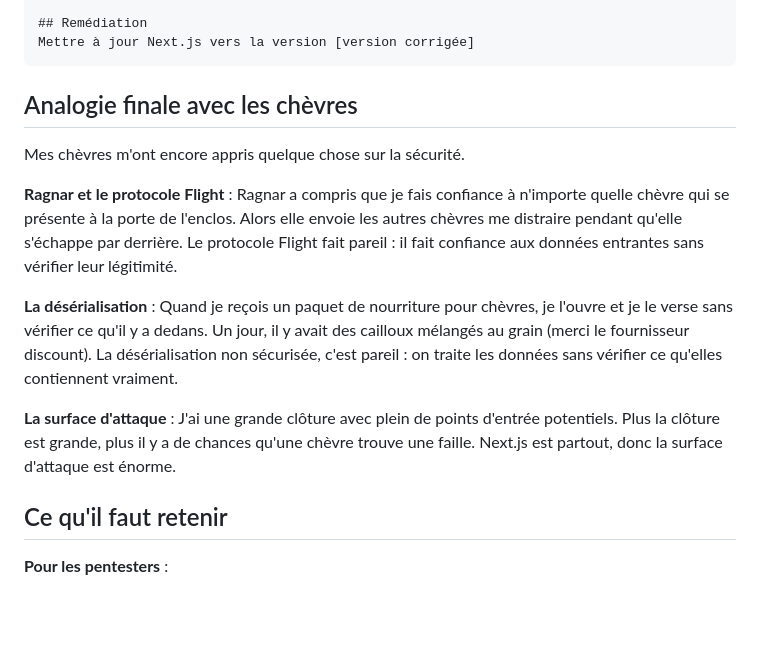
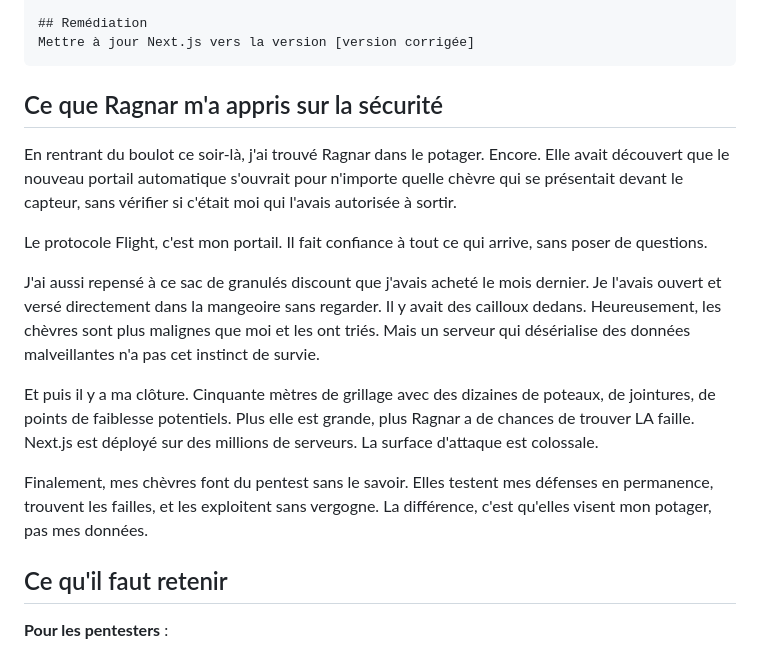
Before and after one commit to cchopin/portfolio, a Markdown page: articles/react2shell.md, the part around the change. Drawn GitHub-style; blank space fills up the shorter version.

Commit message:
update article

````diff
--- a/articles/react2shell.md
+++ b/articles/react2shell.md
@@ -516,15 +516,17 @@ sur le serveur, menant à :
 Mettre à jour Next.js vers la version [version corrigée]
 ```
 
-## Analogie finale avec les chèvres
+## Ce que Ragnar m'a appris sur la sécurité
 
-Mes chèvres m'ont encore appris quelque chose sur la sécurité.
+En rentrant du boulot ce soir-là, j'ai trouvé Ragnar dans le potager. Encore. Elle avait découvert que le nouveau portail automatique s'ouvrait pour n'importe quelle chèvre qui se présentait devant le capteur, sans vérifier si c'était moi qui l'avais autorisée à sortir.
 
-**Ragnar et le protocole Flight** : Ragnar a compris que je fais confiance à n'importe quelle chèvre qui se présente à la porte de l'enclos. Alors elle envoie les autres chèvres me distraire pendant qu'elle s'échappe par derrière. Le protocole Flight fait pareil : il fait confiance aux données entrantes sans vérifier leur légitimité.
+Le protocole Flight, c'est mon portail. Il fait confiance à tout ce qui arrive, sans poser de questions.
 
-**La désérialisation** : Quand je reçois un paquet de nourriture pour chèvres, je l'ouvre et je le verse sans vérifier ce qu'il y a dedans. Un jour, il y avait des cailloux mélangés au grain (merci le fournisseur discount). La désérialisation non sécurisée, c'est pareil : on traite les données sans vérifier ce qu'elles contiennent vraiment.
+J'ai aussi repensé à ce sac de granulés discount que j'avais acheté le mois dernier. Je l'avais ouvert et versé directement dans la mangeoire sans regarder. Il y avait des cailloux dedans. Heureusement, les chèvres sont plus malignes que moi et les ont triés. Mais un serveur qui désérialise des données malveillantes n'a pas cet instinct de survie.
 
-**La surface d'attaque** : J'ai une grande clôture avec plein de points d'entrée potentiels. Plus la clôture est grande, plus il y a de chances qu'une chèvre trouve une faille. Next.js est partout, donc la surface d'attaque est énorme.
+Et puis il y a ma clôture. Cinquante mètres de grillage avec des dizaines de poteaux, de jointures, de points de faiblesse potentiels. Plus elle est grande, plus Ragnar a de chances de trouver LA faille. Next.js est déployé sur des millions de serveurs. La surface d'attaque est colossale.
+
+Finalement, mes chèvres font du pentest sans le savoir. Elles testent mes défenses en permanence, trouvent les failles, et les exploitent sans vergogne. La différence, c'est qu'elles visent mon potager, pas mes données.
 
 ## Ce qu'il faut retenir
 
````
